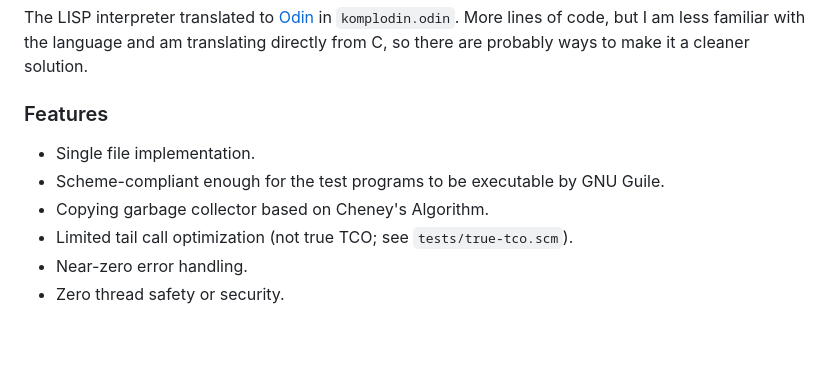
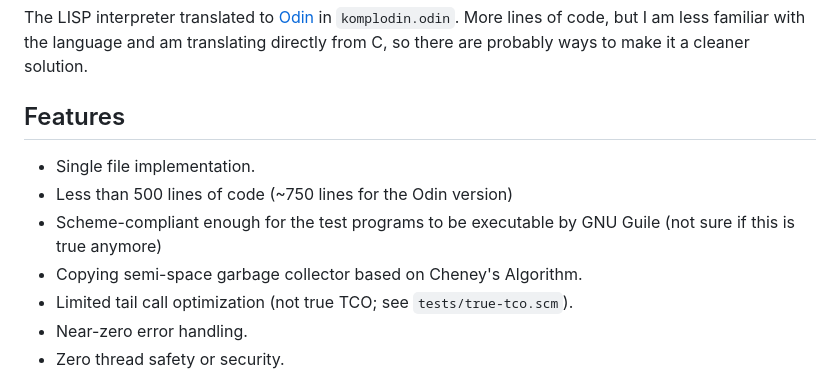
Before and after one commit to krig/LISP, a Markdown page: README.md, the part around the change. GitHub-like rendering; blank space fills up the shorter version.

Commit message:
more readme tweaking

```diff
--- a/README.md
+++ b/README.md
@@ -16,12 +16,13 @@ The LISP interpreter translated to [Odin](https://odin-lang.org) in
 language and am translating directly from C, so there are probably ways
 to make it a cleaner solution.
 
-### Features
+## Features
 
 * Single file implementation.
+* Less than 500 lines of code (~750 lines for the Odin version)
 * Scheme-compliant enough for the test programs to be executable by
-  GNU Guile.
-* Copying garbage collector based on Cheney's Algorithm.
+  GNU Guile (not sure if this is true anymore)
+* Copying semi-space garbage collector based on Cheney's Algorithm.
 * Limited tail call optimization (not true TCO; see `tests/true-tco.scm`).
 * Near-zero error handling.
 * Zero thread safety or security.
```
